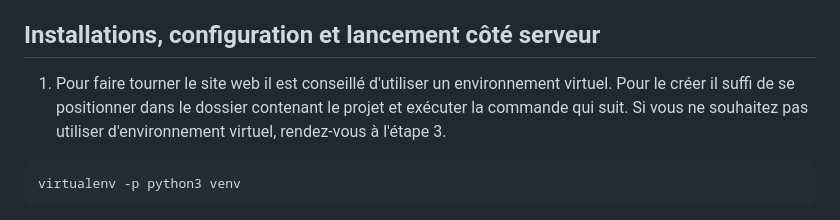
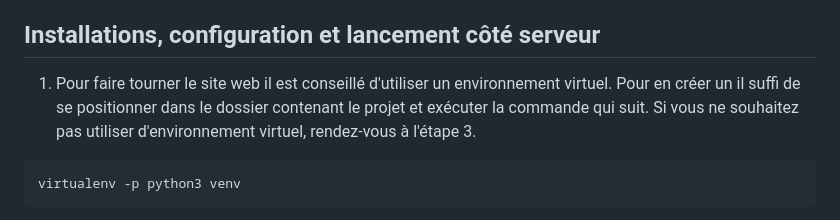
Before and after one commit to NathanBourdere/SAE3.05_grp_NathanBourdere_2A, a Markdown page: README.md, the part around the change. Rendered like a GitHub page.

````diff
--- a/README.md
+++ b/README.md
@@ -17,7 +17,7 @@ Trello est un site qui nous a permis de nous organiser pour la répartition et l
 
 ## Installations, configuration et lancement côté serveur
 
-1. Pour faire tourner le site web il est conseillé d'utiliser un environnement virtuel. Pour le créer il suffi de se positionner dans le dossier contenant le projet et exécuter la commande qui suit. Si vous ne souhaitez pas utiliser d'environnement virtuel, rendez-vous à l'étape 3.
+1. Pour faire tourner le site web il est conseillé d'utiliser un environnement virtuel. Pour en créer un il suffi de se positionner dans le dossier contenant le projet et exécuter la commande qui suit. Si vous ne souhaitez pas utiliser d'environnement virtuel, rendez-vous à l'étape 3.
 ```sh
 virtualenv -p python3 venv
 ```
````
